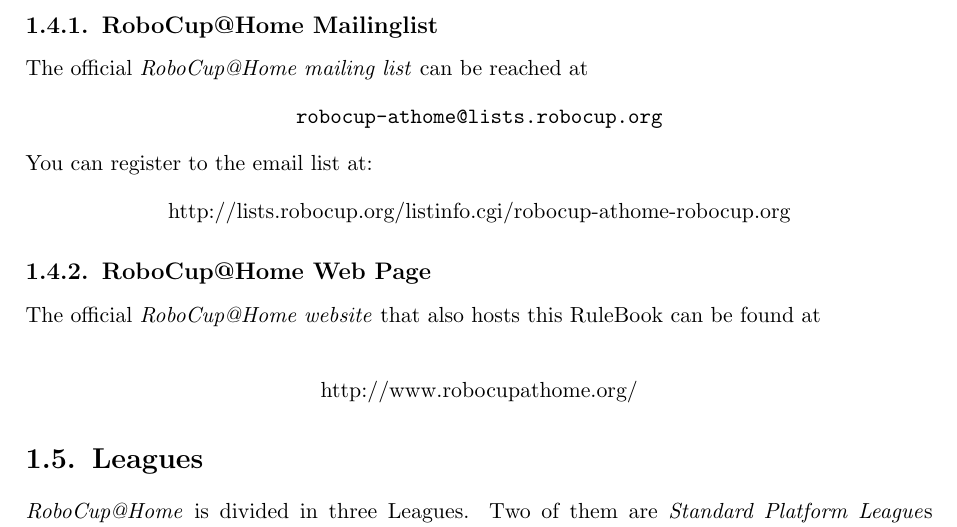
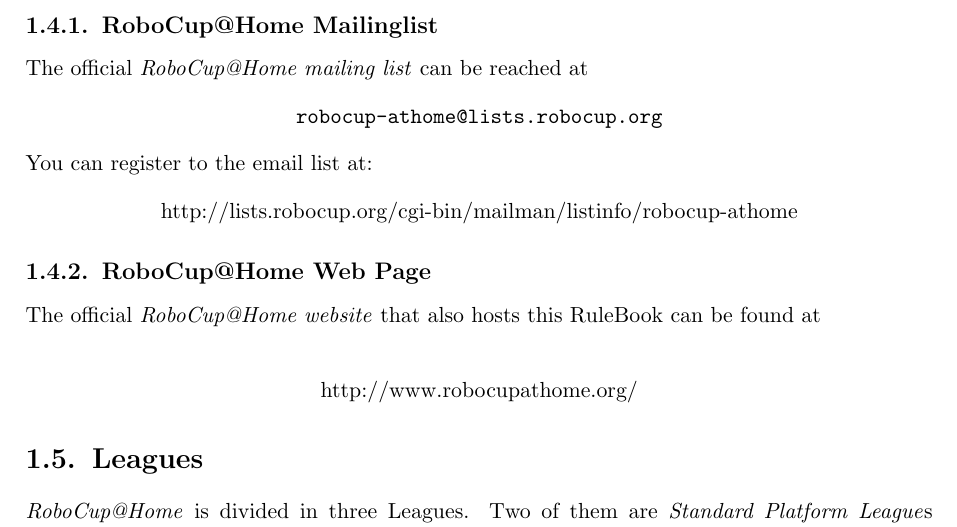
Before and after one commit to RoboCupAtHome/RuleBook, a LaTeX thesis (Rulebook.tex, which reads introduction/Infrastructure.tex): part of page 8 of 66, cut so that both start at the same text. Compiled offline with pdfLaTeX.

Commit message:
Fix the address of robocup-athome -- RoboCup@Home public list.y

```diff
--- a/introduction/Infrastructure.tex
+++ b/introduction/Infrastructure.tex
@@ -13,7 +13,7 @@
 \end{center}
 You can register to the email list at:
 \begin{center}
-http://lists.robocup.org/listinfo.cgi/robocup-athome-robocup.org
+http://lists.robocup.org/cgi-bin/mailman/listinfo/robocup-athome
 \end{center}
 
 \subsection{RoboCup@Home Web Page}
```
